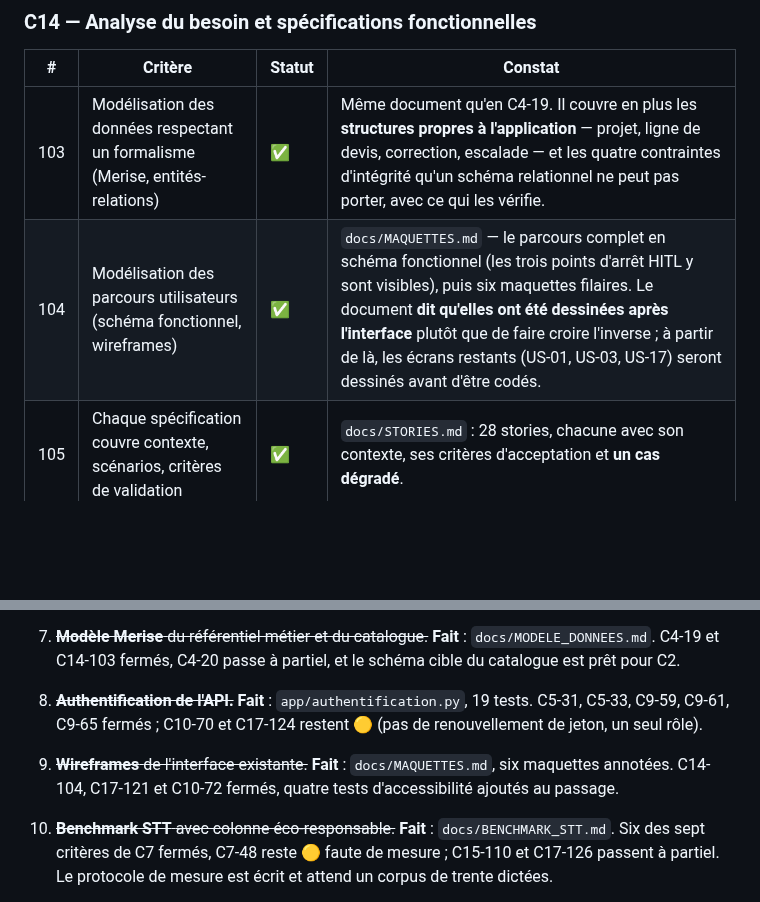
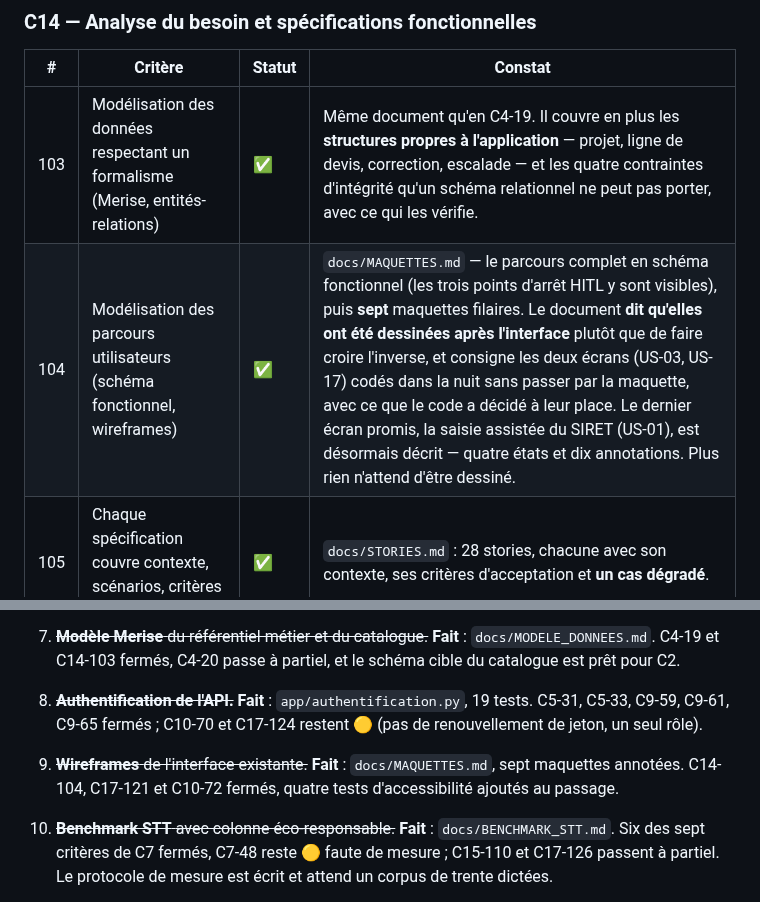
Before and after one commit to M-CHADLI/assistant-devis-btp, a Markdown page: docs/AUDIT_JURY.md, 2 parts joined by grey strips. Drawn GitHub-style; blank space fills up the shorter version.

Commit message:
Répercute la maquette 7 dans l'audit du jury
C14-104 et le journal des manques parlaient de six maquettes et d'écrans
restant à dessiner. Il y en a sept, et il n'en reste aucun.

Co-Authored-By: Claude Opus 5 <noreply@anthropic.com>

```diff
--- a/docs/AUDIT_JURY.md
+++ b/docs/AUDIT_JURY.md
@@ -292,7 +292,7 @@ aucun wattmètre n'a encore tourné, et c'est ce qui maintient C15-110 et C17-12
 | # | Critère | Statut | Constat |
 |---|---|---|---|
 | 103 | Modélisation des données respectant un formalisme (Merise, entités-relations) | ✅ | Même document qu'en C4-19. Il couvre en plus les **structures propres à l'application** — projet, ligne de devis, correction, escalade — et les quatre contraintes d'intégrité qu'un schéma relationnel ne peut pas porter, avec ce qui les vérifie. |
-| 104 | Modélisation des parcours utilisateurs (schéma fonctionnel, wireframes) | ✅ | `docs/MAQUETTES.md` — le parcours complet en schéma fonctionnel (les trois points d'arrêt HITL y sont visibles), puis six maquettes filaires. Le document **dit qu'elles ont été dessinées après l'interface** plutôt que de faire croire l'inverse ; à partir de là, les écrans restants (US-01, US-03, US-17) seront dessinés avant d'être codés. |
+| 104 | Modélisation des parcours utilisateurs (schéma fonctionnel, wireframes) | ✅ | `docs/MAQUETTES.md` — le parcours complet en schéma fonctionnel (les trois points d'arrêt HITL y sont visibles), puis **sept** maquettes filaires. Le document **dit qu'elles ont été dessinées après l'interface** plutôt que de faire croire l'inverse, et consigne les deux écrans (US-03, US-17) codés dans la nuit sans passer par la maquette, avec ce que le code a décidé à leur place. Le dernier écran promis, la saisie assistée du SIRET (US-01), est désormais décrit — quatre états et dix annotations. Plus rien n'attend d'être dessiné. |
 | 105 | Chaque spécification couvre contexte, scénarios, critères de validation | ✅ | `docs/STORIES.md` : 28 stories, chacune avec son contexte, ses critères d'acceptation et **un cas dégradé**. |
 | 106 | Objectifs d'accessibilité intégrés aux critères d'acceptation des user stories | ✅ | 21 stories portent une rubrique « Accessibilité » **au même rang** que le fonctionnel — c'est exactement ce que le critère demande, et c'est rare. |
 | 107 | Objectifs d'accessibilité appuyés sur un standard (WCAG, RGAA) | ✅ | RGAA 4.1 nommé 23 fois dans `docs/STORIES.md`, avec les numéros de critère. |
@@ -411,7 +411,7 @@ aucun wattmètre n'a encore tourné, et c'est ce qui maintient C15-110 et C17-12
 6. ~~**Journalisation applicative** branchée sur les escalades et corrections existantes.~~ **Fait** : `app/observabilite.py`, dix points de journalisation, tableau de bord `/metriques`. → C20 et C11 largement fermés.
 7. ~~**Modèle Merise** du référentiel métier et du catalogue.~~ **Fait** : `docs/MODELE_DONNEES.md`. C4-19 et C14-103 fermés, C4-20 passe à partiel, et le schéma cible du catalogue est prêt pour C2.
 8. ~~**Authentification de l'API.**~~ **Fait** : `app/authentification.py`, 19 tests. C5-31, C5-33, C9-59, C9-61, C9-65 fermés ; C10-70 et C17-124 restent 🟡 (pas de renouvellement de jeton, un seul rôle).
-9. ~~**Wireframes** de l'interface existante.~~ **Fait** : `docs/MAQUETTES.md`, six maquettes annotées. C14-104, C17-121 et C10-72 fermés, quatre tests d'accessibilité ajoutés au passage.
+9. ~~**Wireframes** de l'interface existante.~~ **Fait** : `docs/MAQUETTES.md`, sept maquettes annotées. C14-104, C17-121 et C10-72 fermés, quatre tests d'accessibilité ajoutés au passage.
 10. ~~**Benchmark STT** avec colonne éco-responsable.~~ **Fait** : `docs/BENCHMARK_STT.md`. Six des sept critères de C7 fermés, C7-48 reste 🟡 faute de mesure ; C15-110 et C17-126 passent à partiel. Le protocole de mesure est écrit et attend un corpus de trente dictées.
 
 11. ~~**Chaîne de données** : collecte multi-sources, agrégation, base, requêtes.~~ **Fait** : `tools/donnees/` et `docs/CHAINE_DONNEES.md`. E1 passe de 14 ❌ à 2, C2 et C3 sont fermés, C4-21 à C4-25 avancent. Le moteur de devis y est branché derrière `BTP_CATALOGUE_SOURCE=base`, par la table déclarative de `app/correspondance.py` ; deux lots sur treize attendent un arbitrage métier et ne servent pas (§8 du document).
```
